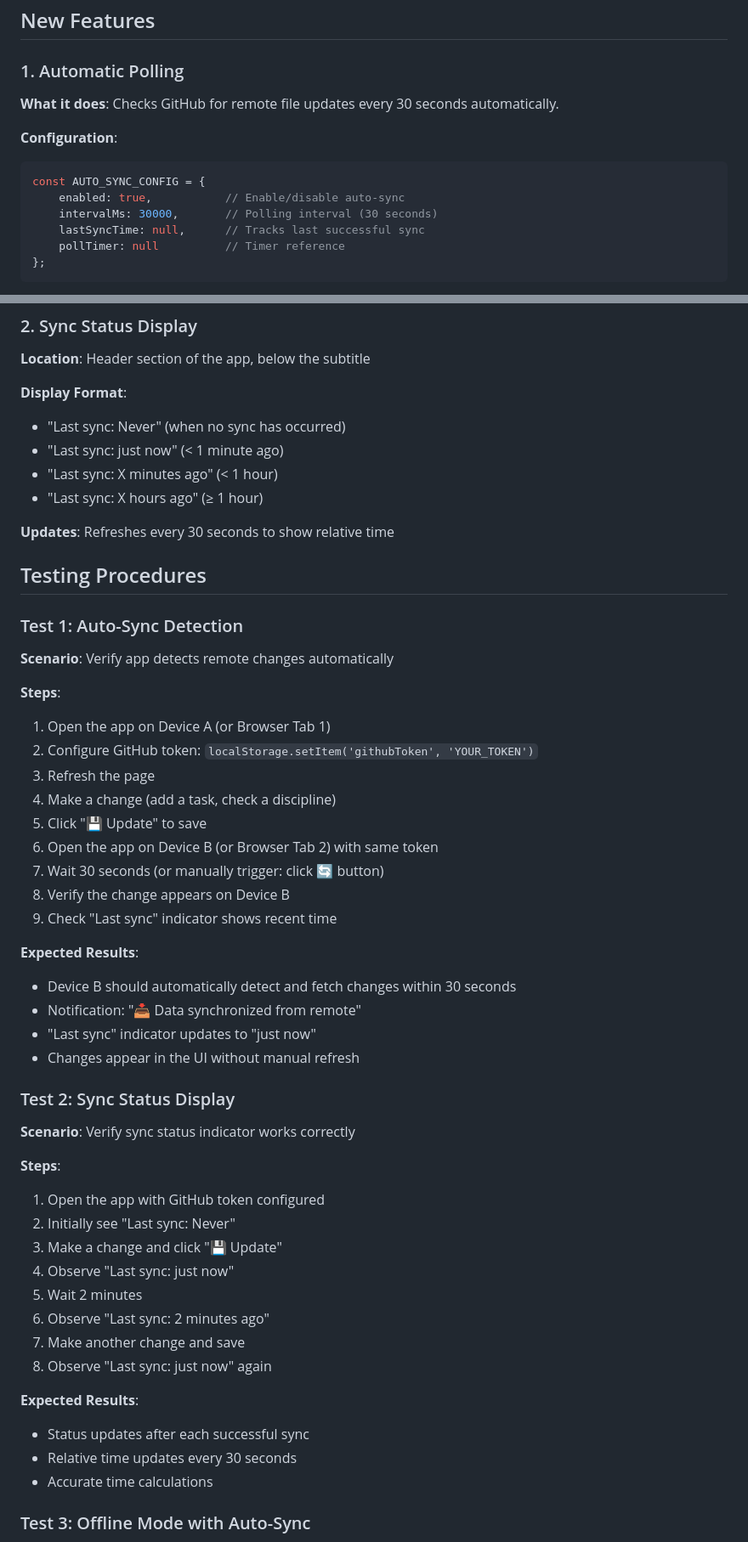
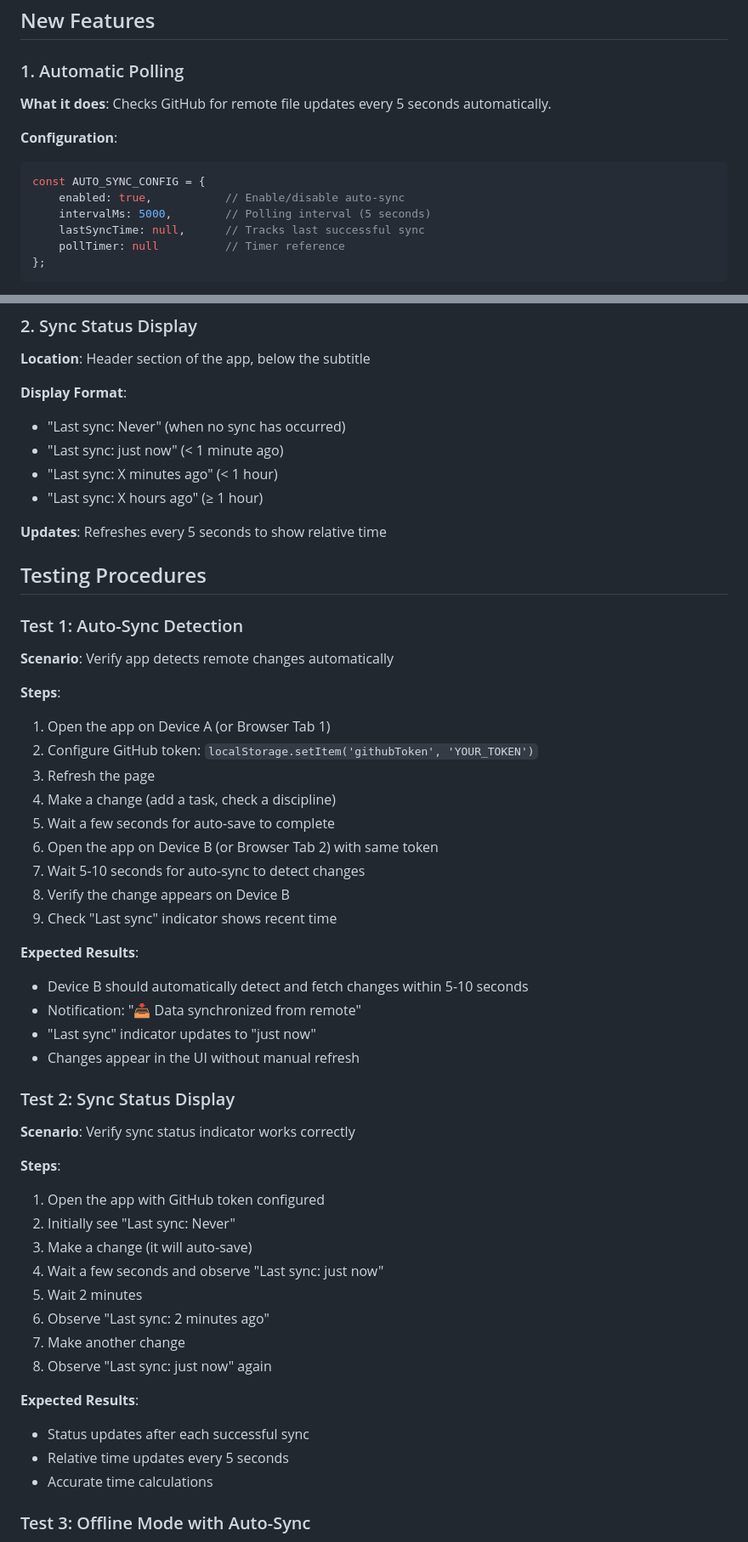
Before and after one commit to markvanengelen-gulo/daily-board, a Markdown page: AUTO_SYNC_TESTING.md, 2 parts joined by grey strips. Shown at 85% size. GitHub-like rendering.

````diff
--- a/AUTO_SYNC_TESTING.md
+++ b/AUTO_SYNC_TESTING.md
@@ -8,13 +8,13 @@ This document describes the automatic synchronization features added to Daily Bo
 
 ### 1. Automatic Polling
 
-**What it does**: Checks GitHub for remote file updates every 30 seconds automatically.
+**What it does**: Checks GitHub for remote file updates every 5 seconds automatically.
 
 **Configuration**:
 ```javascript
 const AUTO_SYNC_CONFIG = {
     enabled: true,           // Enable/disable auto-sync
-    intervalMs: 30000,       // Polling interval (30 seconds)
+    intervalMs: 5000,        // Polling interval (5 seconds)
     lastSyncTime: null,      // Tracks last successful sync
     pollTimer: null          // Timer reference
 };
@@ -35,7 +35,7 @@ const AUTO_SYNC_CONFIG = {
 - "Last sync: X minutes ago" (< 1 hour)
 - "Last sync: X hours ago" (≥ 1 hour)
 
-**Updates**: Refreshes every 30 seconds to show relative time
+**Updates**: Refreshes every 5 seconds to show relative time
 
 ## Testing Procedures
 
@@ -48,14 +48,14 @@ const AUTO_SYNC_CONFIG = {
 2. Configure GitHub token: `localStorage.setItem('githubToken', 'YOUR_TOKEN')`
 3. Refresh the page
 4. Make a change (add a task, check a discipline)
-5. Click "💾 Update" to save
+5. Wait a few seconds for auto-save to complete
 6. Open the app on Device B (or Browser Tab 2) with same token
-7. Wait 30 seconds (or manually trigger: click 🔄 button)
+7. Wait 5-10 seconds for auto-sync to detect changes
 8. Verify the change appears on Device B
 9. Check "Last sync" indicator shows recent time
 
 **Expected Results**:
-- Device B should automatically detect and fetch changes within 30 seconds
+- Device B should automatically detect and fetch changes within 5-10 seconds
 - Notification: "📥 Data synchronized from remote"
 - "Last sync" indicator updates to "just now"
 - Changes appear in the UI without manual refresh
@@ -67,16 +67,16 @@ const AUTO_SYNC_CONFIG = {
 **Steps**:
 1. Open the app with GitHub token configured
 2. Initially see "Last sync: Never"
-3. Make a change and click "💾 Update"
-4. Observe "Last sync: just now"
+3. Make a change (it will auto-save)
+4. Wait a few seconds and observe "Last sync: just now"
 5. Wait 2 minutes
 6. Observe "Last sync: 2 minutes ago"
-7. Make another change and save
+7. Make another change
 8. Observe "Last sync: just now" again
 
 **Expected Results**:
 - Status updates after each successful sync
-- Relative time updates every 30 seconds
+- Relative time updates every 5 seconds
 - Accurate time calculations
 
 ### Test 3: Offline Mode with Auto-Sync
````
Also changed, not shown: other parts of AUTO_SYNC_TESTING.md (+18 -18 lines), README.md (+6 -6 lines).
